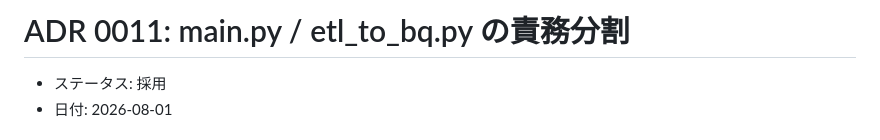
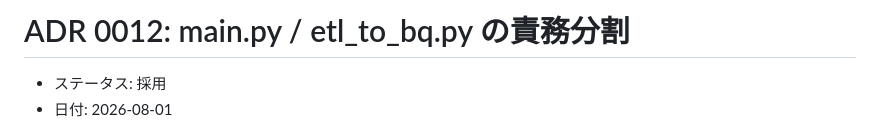
Before and after one commit to NAKAHARA-Yuki/tokyo-kosodate-navi, a Markdown page: docs/adr/0012-router-split.md, the part around the change. Drawn GitHub-style.

Commit message:
fix: ADR番号の衝突を再度解消（0011-router-split → 0012） (#28)
## Summary
- main を pull したところ、並行してマージされていた #27（外向き通信の許可リスト撤回）が
`docs/adr/0011-drop-egress-allowlist.md` を採番済みで、こちらの
`0011-router-split.md` と衝突していた
- `0012-router-split.md`
に採番し直した（他ファイルからの参照なし。`0011-drop-egress-allowlist.md` への参照とは別物であることを確認済み）

## Test plan
- [x] `make lint` green

🤖 Generated with [Claude Code](https://claude.com/claude-code)

https://claude.ai/code/session_014X15yHVykrKvvbZTfsGJDE

Co-authored-by: Claude Sonnet 5 <noreply@anthropic.com>

```diff
--- a/docs/adr/0011-router-split.md
+++ b/docs/adr/0012-router-split.md
@@ -1,4 +1,4 @@
-# ADR 0011: main.py / etl_to_bq.py の責務分割
+# ADR 0012: main.py / etl_to_bq.py の責務分割
 
 - ステータス: 採用
 - 日付: 2026-08-01
```
